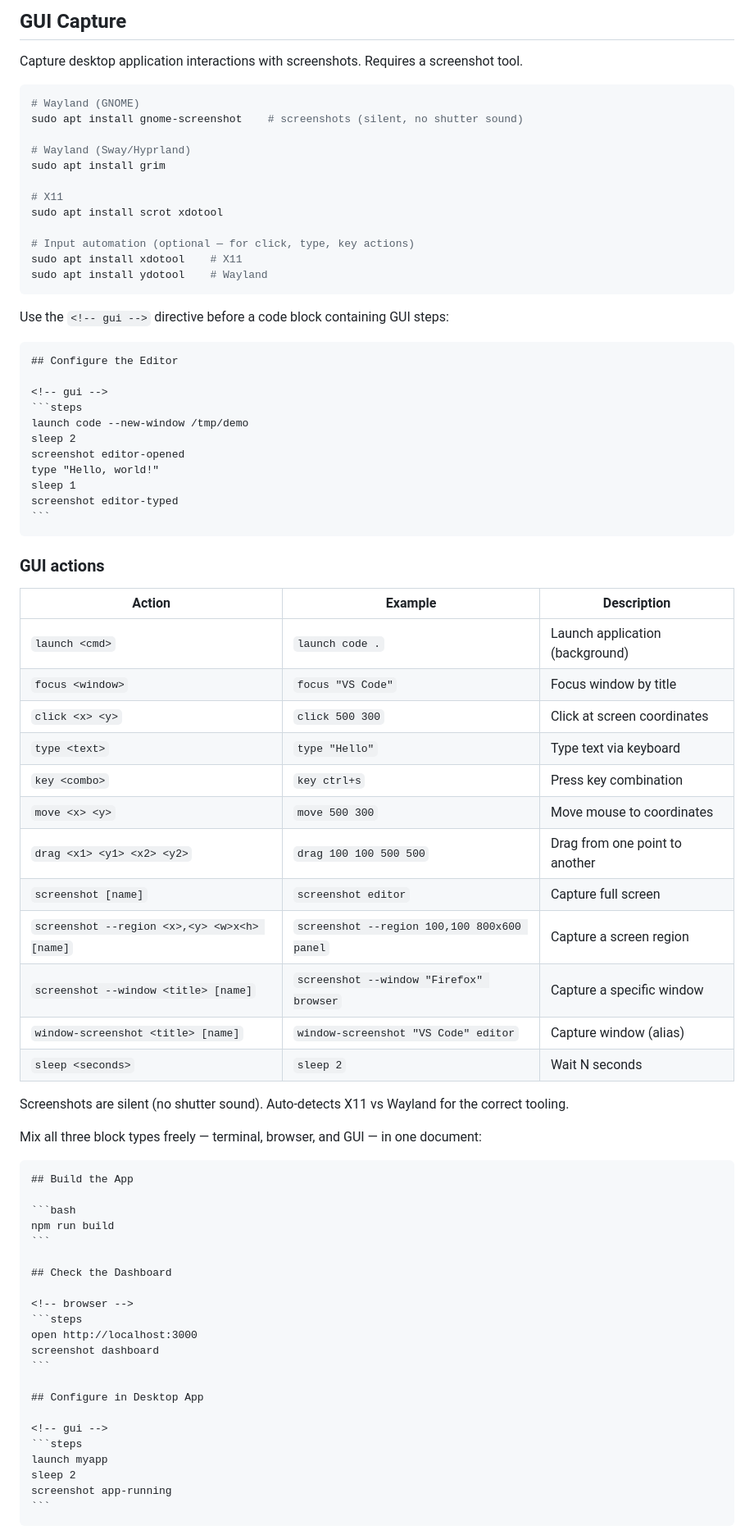
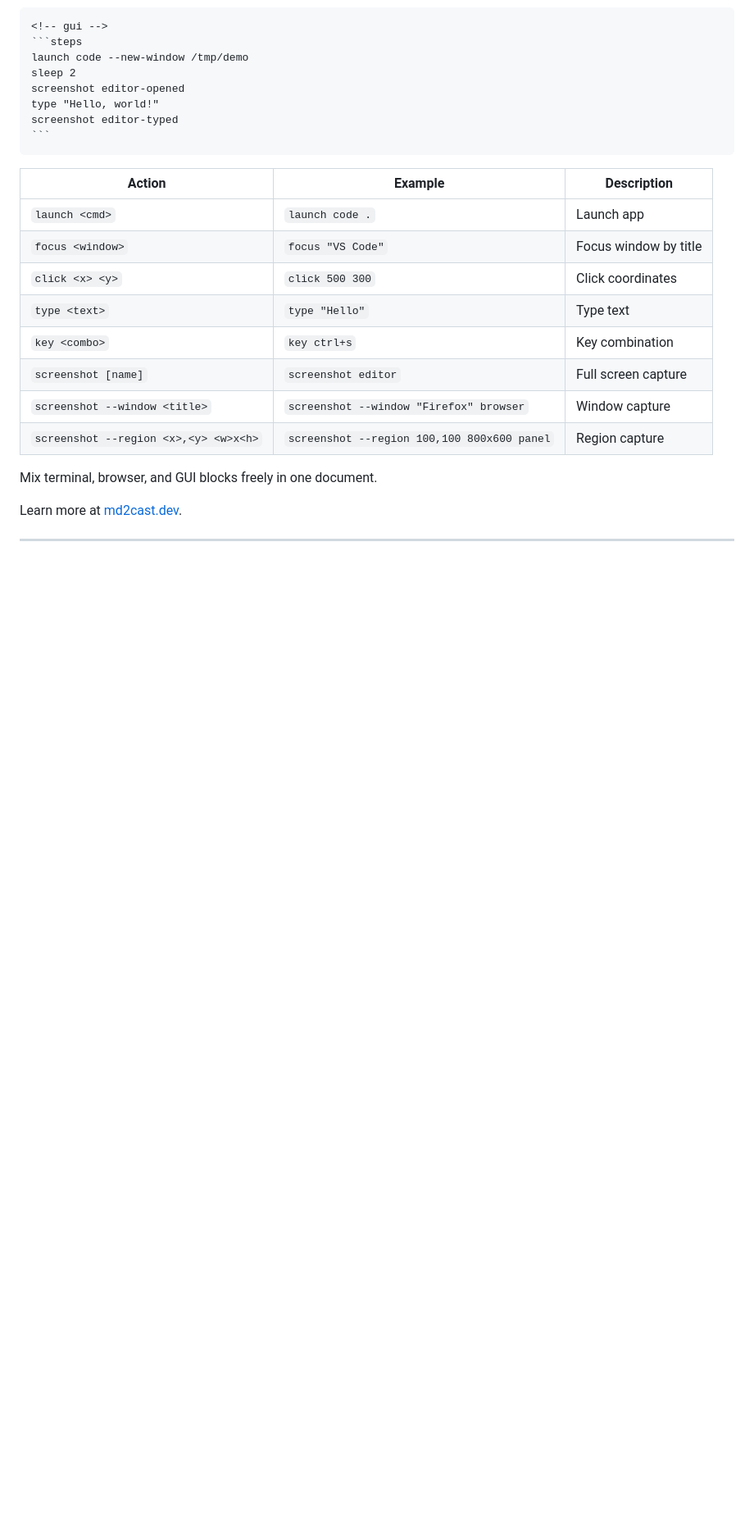
Before and after one commit to markamo/md2cast, a Markdown page: README.md, the part around one of its changes. Shown at 82% size. Rendered like a GitHub page; folded sections open; blank space fills up the shorter version.

Commit message:
Redesign README with badges, feature table, and professional layout

`````diff
--- a/README.md
+++ b/README.md
@@ -353,81 +253,29 @@ tail -f /var/log/app.log
-## GUI Capture
-
-Capture desktop application interactions with screenshots. Requires a screenshot tool.
-
-```bash
-# Wayland (GNOME)
-sudo apt install gnome-screenshot    # screenshots (silent, no shutter sound)
-
-# Wayland (Sway/Hyprland)
-sudo apt install grim
-
-# X11
-sudo apt install scrot xdotool
-
-# Input automation (optional — for click, type, key actions)
-sudo apt install xdotool    # X11
-sudo apt install ydotool    # Wayland
-```
-
-Use the `<!-- gui -->` directive before a code block containing GUI steps:
-
-````markdown
-## Configure the Editor
-
 <!-- gui -->
 ```steps
 launch code --new-window /tmp/demo
 sleep 2
 screenshot editor-opened
 type "Hello, world!"
-sleep 1
 screenshot editor-typed
 ```
 ````
 
-### GUI actions
-
 | Action | Example | Description |
 |--------|---------|-------------|
-| `launch <cmd>` | `launch code .` | Launch application (background) |
+| `launch <cmd>` | `launch code .` | Launch app |
 | `focus <window>` | `focus "VS Code"` | Focus window by title |
-| `click <x> <y>` | `click 500 300` | Click at screen coordinates |
-| `type <text>` | `type "Hello"` | Type text via keyboard |
-| `key <combo>` | `key ctrl+s` | Press key combination |
-| `move <x> <y>` | `move 500 300` | Move mouse to coordinates |
-| `drag <x1> <y1> <x2> <y2>` | `drag 100 100 500 500` | Drag from one point to another |
-| `screenshot [name]` | `screenshot editor` | Capture full screen |
-| `screenshot --region <x>,<y> <w>x<h> [name]` | `screenshot --region 100,100 800x600 panel` | Capture a screen region |
-| `screenshot --window <title> [name]` | `screenshot --window "Firefox" browser` | Capture a specific window |
-| `window-screenshot <title> [name]` | `window-screenshot "VS Code" editor` | Capture window (alias) |
-| `sleep <seconds>` | `sleep 2` | Wait N seconds |
+| `click <x> <y>` | `click 500 300` | Click coordinates |
+| `type <text>` | `type "Hello"` | Type text |
+| `key <combo>` | `key ctrl+s` | Key combination |
+| `screenshot [name]` | `screenshot editor` | Full screen capture |
+| `screenshot --window <title>` | `screenshot --window "Firefox" browser` | Window capture |
+| `screenshot --region <x>,<y> <w>x<h>` | `screenshot --region 100,100 800x600 panel` | Region capture |
 
-Screenshots are silent (no shutter sound). Auto-detects X11 vs Wayland for the correct tooling.
+</details>
 
-Mix all three block types freely — terminal, browser, and GUI — in one document:
+Mix terminal, browser, and GUI blocks freely in one document.
 
-````markdown
-## Build the App
+Learn more at [md2cast.dev](https://md2cast.dev).
 
-```bash
-npm run build
-```
+---
 
-## Check the Dashboard
-
-<!-- browser -->
-```steps
-open http://localhost:3000
-screenshot dashboard
-```
-
-## Configure in Desktop App
-
-<!-- gui -->
-```steps
-launch myapp
-sleep 2
-screenshot app-running
-```
-````
-
`````
Also changed, not shown: other parts of README.md (+120 -233 lines).
